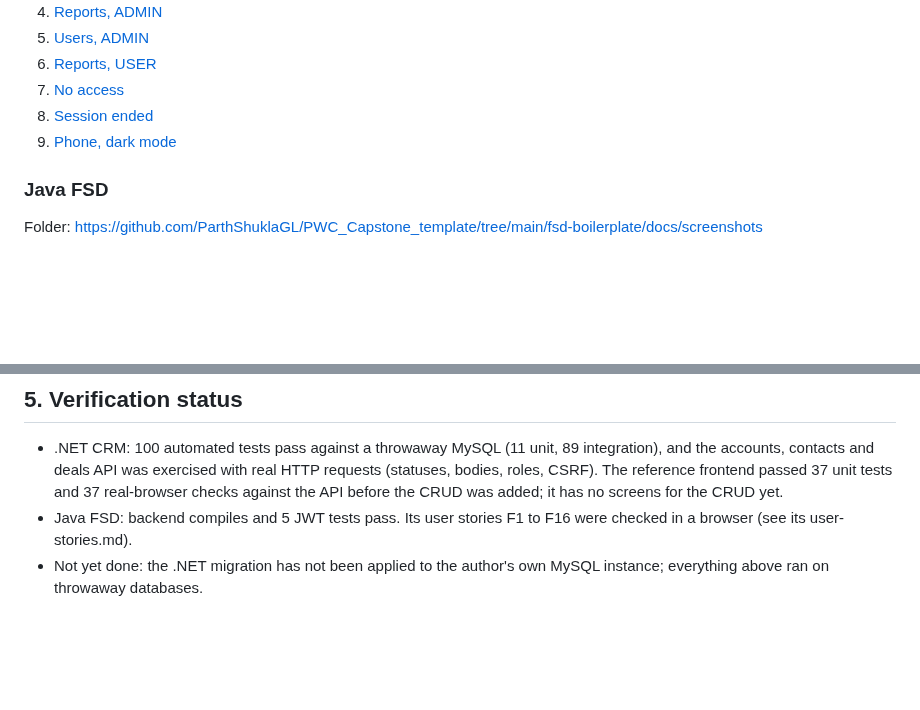
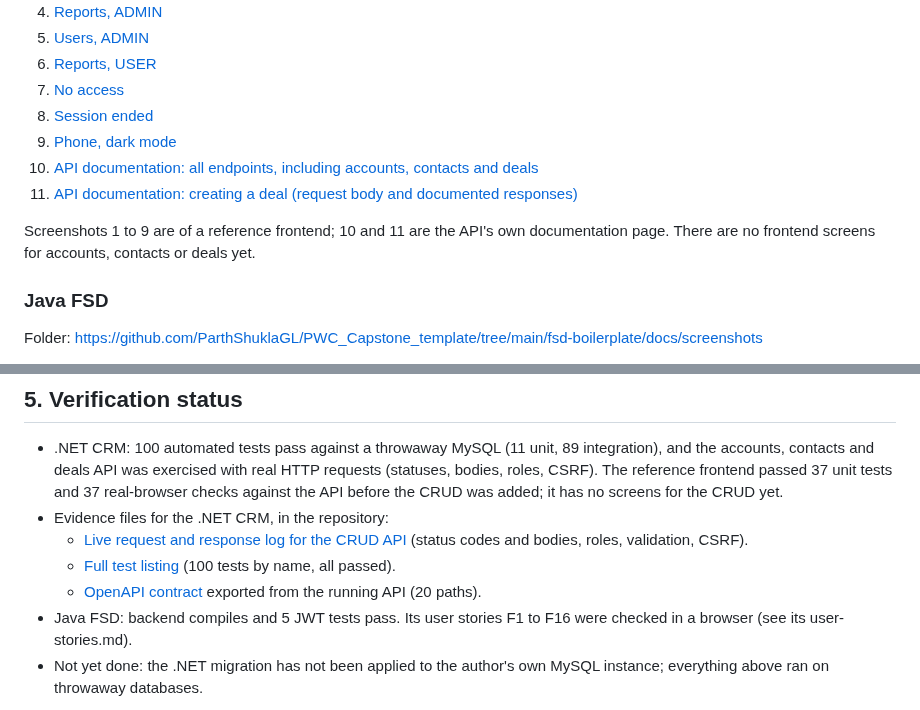
Before and after one commit to ParthShuklaGL/PWC_Capstone_template, a Markdown page: REVIEW.md, 2 parts joined by grey strips. Rendered like a GitHub page; blank space fills up the shorter version.

```diff
--- a/REVIEW.md
+++ b/REVIEW.md
@@ -56,6 +56,10 @@ Folder: https://github.com/ParthShuklaGL/PWC_Capstone_template/tree/main/nimbus_
 7. [No access](https://github.com/ParthShuklaGL/PWC_Capstone_template/blob/main/nimbus_crm/docs/screenshots/07-no-access.png)
 8. [Session ended](https://github.com/ParthShuklaGL/PWC_Capstone_template/blob/main/nimbus_crm/docs/screenshots/08-session-ended.png)
 9. [Phone, dark mode](https://github.com/ParthShuklaGL/PWC_Capstone_template/blob/main/nimbus_crm/docs/screenshots/09-reports-phone-dark.png)
+10. [API documentation: all endpoints, including accounts, contacts and deals](https://github.com/ParthShuklaGL/PWC_Capstone_template/blob/main/nimbus_crm/docs/screenshots/10-api-docs-endpoints.png)
+11. [API documentation: creating a deal (request body and documented responses)](https://github.com/ParthShuklaGL/PWC_Capstone_template/blob/main/nimbus_crm/docs/screenshots/11-api-docs-create-deal.png)
+
+Screenshots 1 to 9 are of a reference frontend; 10 and 11 are the API's own documentation page. There are no frontend screens for accounts, contacts or deals yet.
 
 ### Java FSD
 
@@ -81,6 +85,10 @@ Folder: https://github.com/ParthShuklaGL/PWC_Capstone_template/tree/main/fsd-boi
 ## 5. Verification status
 
 - .NET CRM: 100 automated tests pass against a throwaway MySQL (11 unit, 89 integration), and the accounts, contacts and deals API was exercised with real HTTP requests (statuses, bodies, roles, CSRF). The reference frontend passed 37 unit tests and 37 real-browser checks against the API before the CRUD was added; it has no screens for the CRUD yet.
+- Evidence files for the .NET CRM, in the repository:
+  - [Live request and response log for the CRUD API](https://github.com/ParthShuklaGL/PWC_Capstone_template/blob/main/nimbus_crm/docs/proof/crud-proof-output.txt) (status codes and bodies, roles, validation, CSRF).
+  - [Full test listing](https://github.com/ParthShuklaGL/PWC_Capstone_template/blob/main/nimbus_crm/docs/proof/test-results.txt) (100 tests by name, all passed).
+  - [OpenAPI contract](https://github.com/ParthShuklaGL/PWC_Capstone_template/blob/main/nimbus_crm/docs/openapi.json) exported from the running API (20 paths).
 - Java FSD: backend compiles and 5 JWT tests pass. Its user stories F1 to F16 were checked in a browser (see its user-stories.md).
 - Not yet done: the .NET migration has not been applied to the author's own MySQL instance; everything above ran on throwaway databases.
 
```
Also changed, not shown: README.md (+11 -0 lines), nimbus_crm/README.md (+19 -0 lines), nimbus_crm/docs/screenshots/10-api-docs-endpoints.png (added), nimbus_crm/docs/screenshots/11-api-docs-create-deal.png (added), 5 other files.
